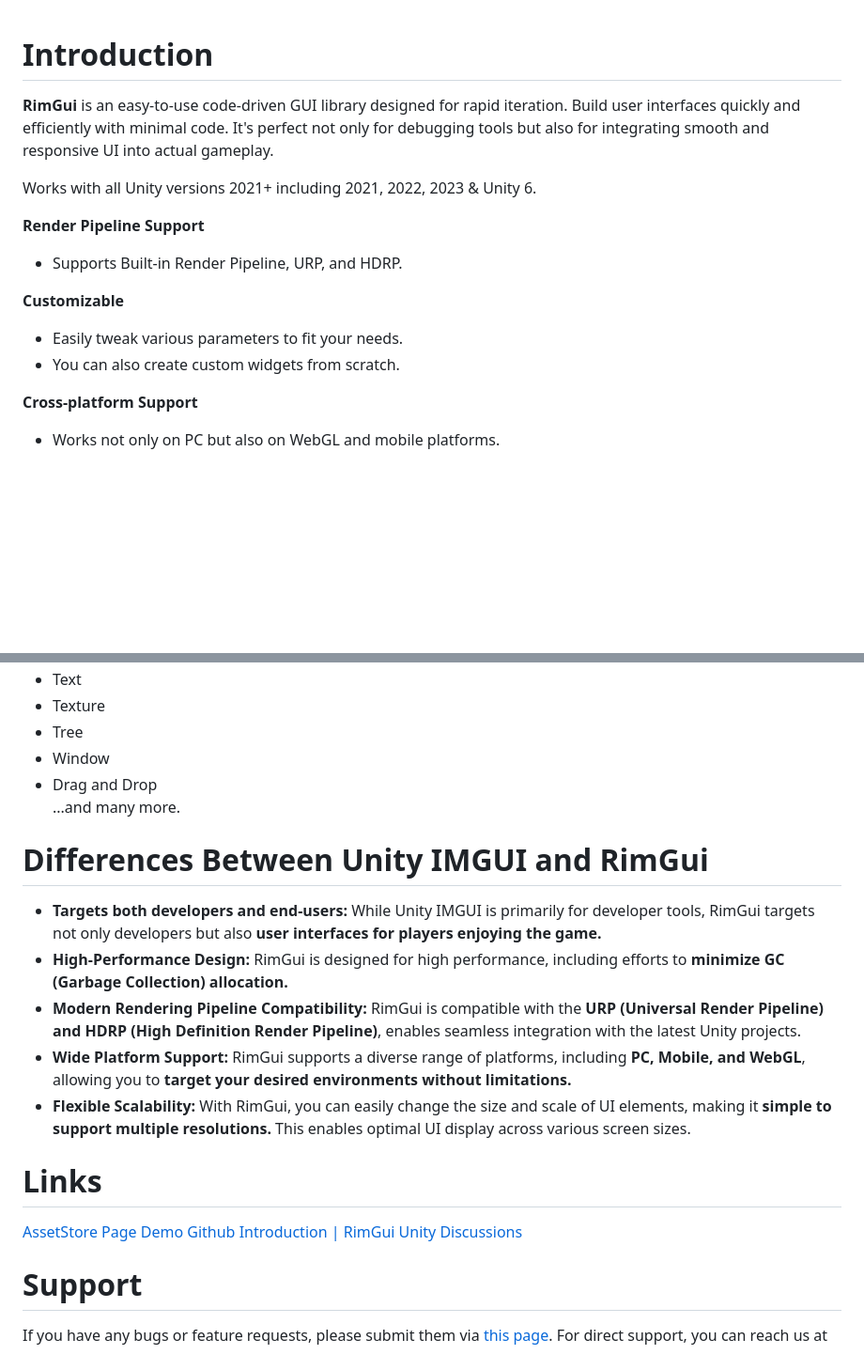
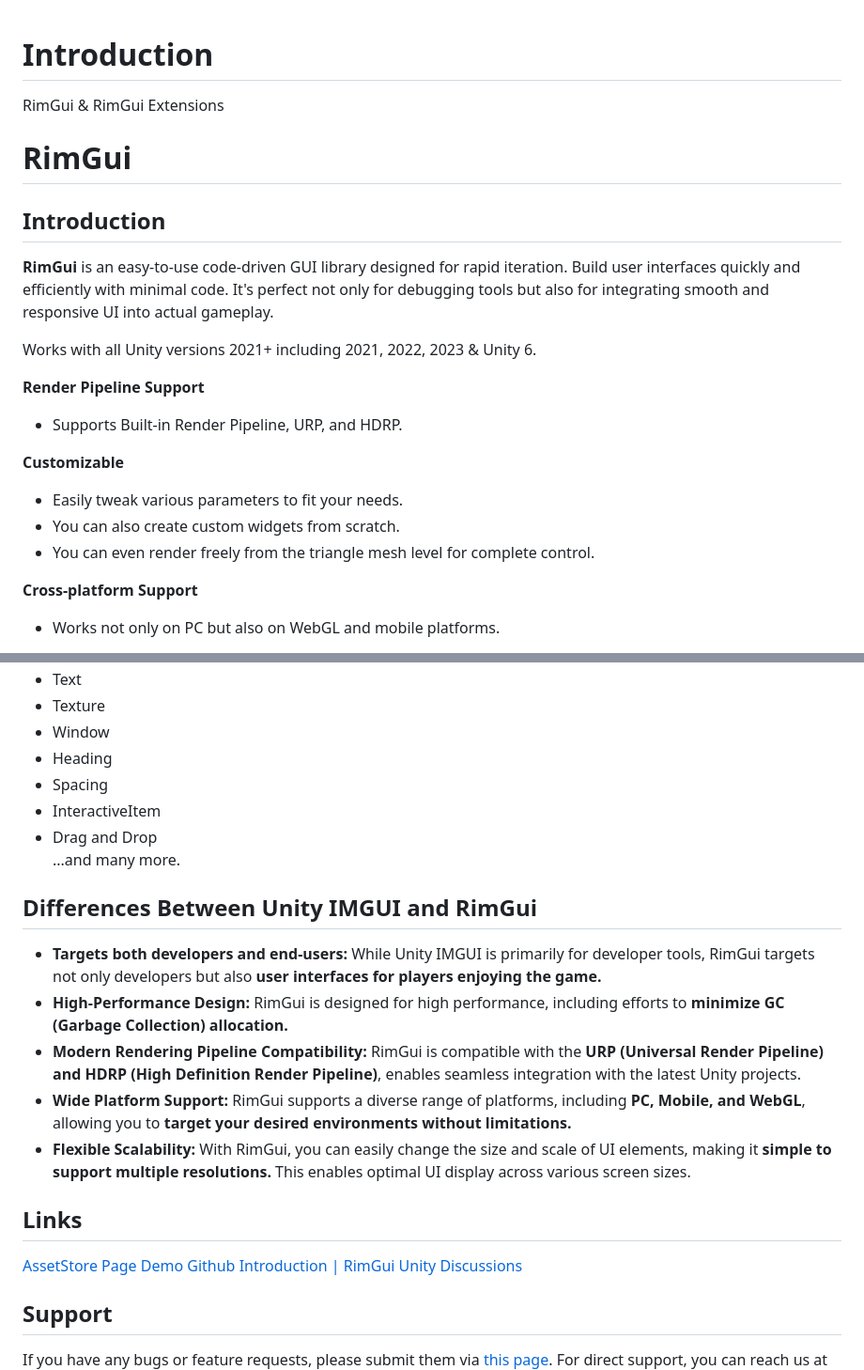
Before and after one commit to Gridrand/RimGui, a Markdown page: README.md, 2 parts joined by grey strips. Shown: that part at 94% size. Rendered like a GitHub page; blank space fills up the shorter version.

```diff
--- a/README.md
+++ b/README.md
@@ -1,4 +1,9 @@
 # Introduction
+RimGui & RimGui Extensions
+
+# RimGui
+
+## Introduction
 **RimGui** is an easy-to-use code-driven GUI library designed for rapid iteration.
 Build user interfaces quickly and efficiently with minimal code. It's perfect not only for debugging tools but also for integrating smooth and responsive UI into actual gameplay.
 
@@ -10,6 +15,7 @@ Works with all Unity versions 2021+ including 2021, 2022, 2023 & Unity 6.
 **Customizable**
 - Easily tweak various parameters to fit your needs.
 - You can also create custom widgets from scratch.
+- You can even render freely from the triangle mesh level for complete control.
 
 **Cross-platform Support**
 - Works not only on PC but also on WebGL and mobile platforms.
@@ -85,11 +94,14 @@ The following UI is displayed by the code above.
 - Text
 - Texture
-- Tree
 - Window
+- Heading
+- Spacing
+- InteractiveItem
 - Drag and Drop
 ...and many more.
 
-# Differences Between Unity IMGUI and RimGui
+
+## Differences Between Unity IMGUI and RimGui
 
 - **Targets both developers and end-users:** While Unity IMGUI is primarily for developer tools, RimGui targets not only developers but also **user interfaces for players enjoying the game.**
 - **High-Performance Design:** RimGui is designed for high performance, including efforts to **minimize GC (Garbage Collection) allocation.**
@@ -97,5 +109,5 @@ The following UI is displayed by the code above.
 - **Wide Platform Support:** RimGui supports a diverse range of platforms, including **PC, Mobile, and WebGL**, allowing you to **target your desired environments without limitations.**
 - **Flexible Scalability:** With RimGui, you can easily change the size and scale of UI elements, making it **simple to support multiple resolutions.** This enables optimal UI display across various screen sizes.
 
-# Links
+## Links
 [AssetStore Page](https://assetstore.unity.com/packages/slug/316805)
@@ -104,6 +116,6 @@ The following UI is displayed by the code above.
 [Introduction \| RimGui](https://gridrand.com/rimgui/docs/introduction)
 [Unity Discussions](https://discussions.unity.com/t/released-rimgui-code-driven-gui-library/1637582)
 
-# Support
+## Support
 If you have any bugs or feature requests, please submit them via [this page](https://github.com/Gridrand/RimGui/issues).
 For direct support, you can reach us at **support [at] gridrand [dot] com**.
```
Also changed, not shown: other parts of README.md (+84 -23 lines), code-gui-comparison.png (added), sample-ui.png (deleted).
